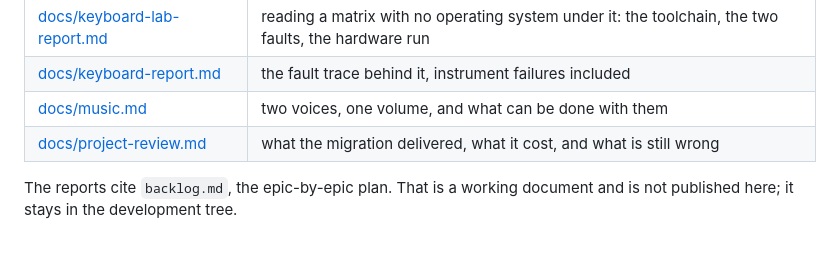
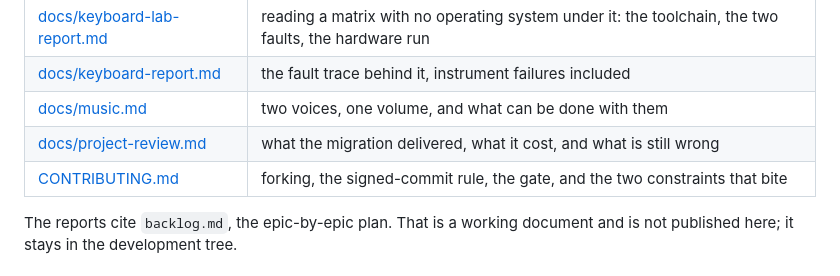
Before and after one commit to vonglurt/urfinkel, a Markdown page: README.md, the part around the change. GitHub-like rendering.

```diff
--- a/README.md
+++ b/README.md
@@ -434,6 +434,7 @@ stopped rather than one that is merely wrong.
 | [docs/keyboard-report.md](docs/keyboard-report.md) | the fault trace behind it, instrument failures included |
 | [docs/music.md](docs/music.md) | two voices, one volume, and what can be done with them |
 | [docs/project-review.md](docs/project-review.md) | what the migration delivered, what it cost, and what is still wrong |
+| [CONTRIBUTING.md](CONTRIBUTING.md) | forking, the signed-commit rule, the gate, and the two constraints that bite |
 
 The reports cite `backlog.md`, the epic-by-epic plan. That is a working
 document and is not published here; it stays in the development tree.
```
Also changed, not shown: CONTRIBUTING.md (added, +126 -0 lines).
